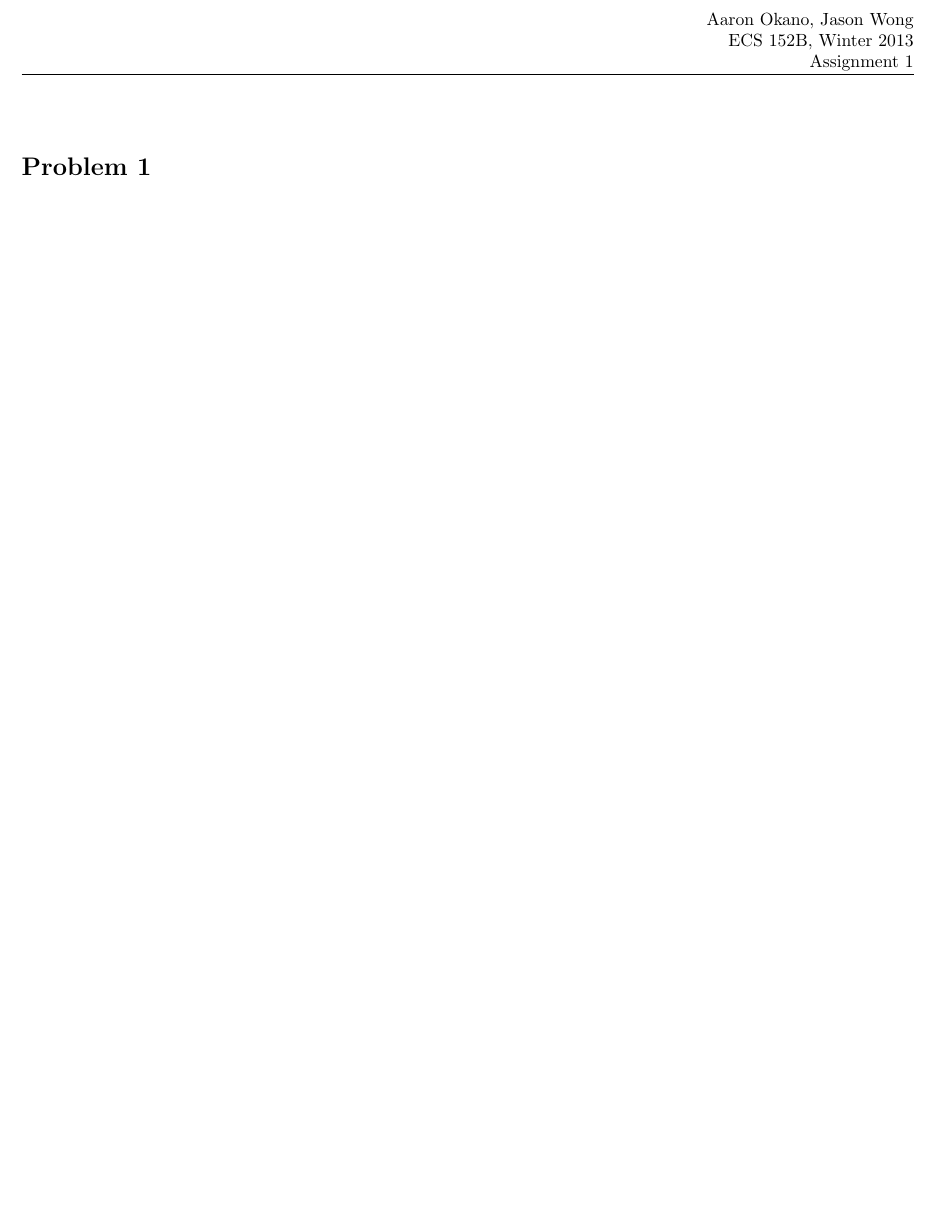
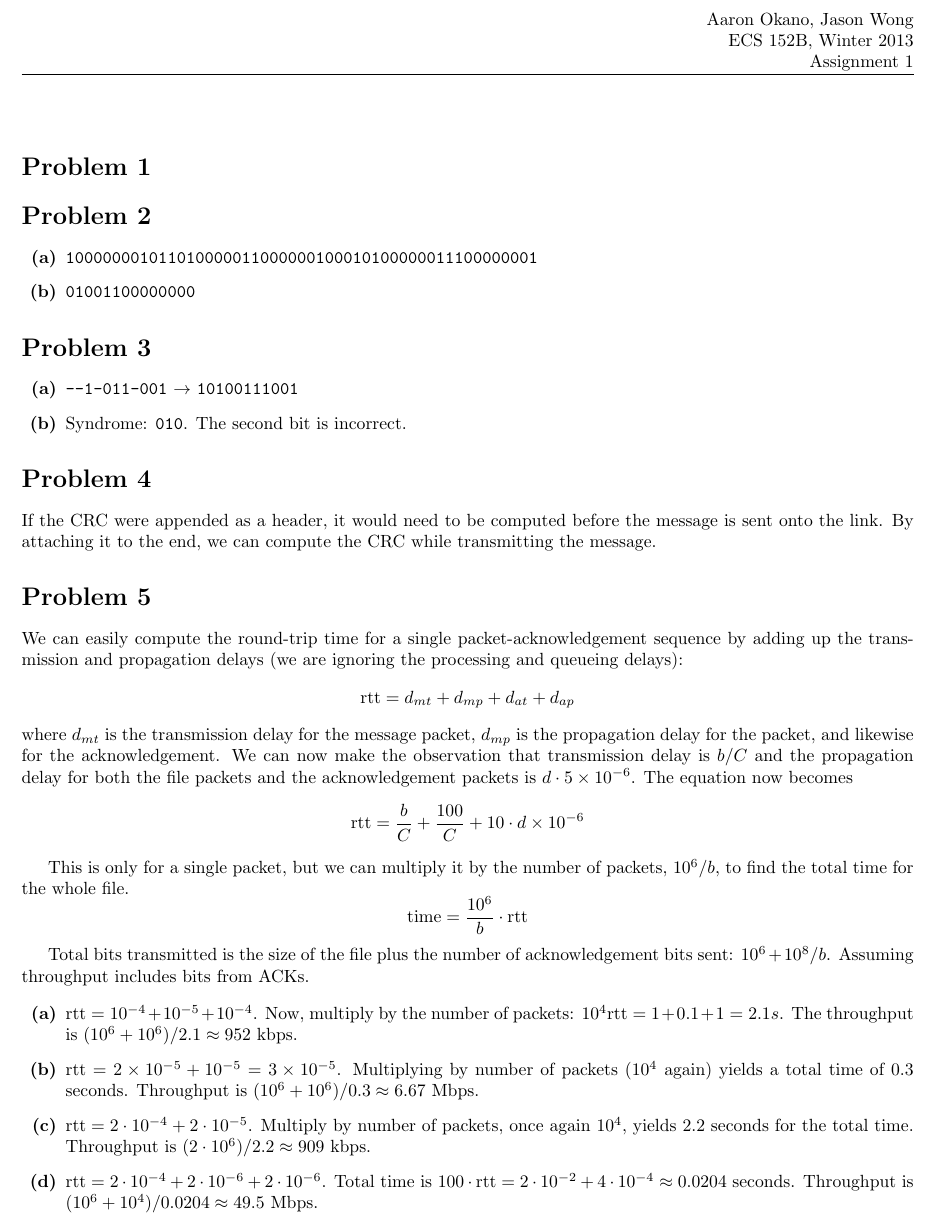
Before and after one commit to aaronokano/ecs152b-as1, a LaTeX document (as1.tex): part of the page, cut so that both start at the same text, the shorter picture padded with empty space. Compiled offline with pdfLaTeX.

Commit message:
Did about half of problems

```diff
--- a/as1.tex
+++ b/as1.tex
@@ -22,4 +22,68 @@
 \section*{Problem 1}
 
 
+\section*{Problem 2}
+
+\begin{enumerate}[label={\bf (\alph*)}]
+  \item \verb=100000001011010000011000000100010100000011100000001=
+  \item \verb=01001100000000=
+\end{enumerate}
+
+\section*{Problem 3}
+
+\begin{enumerate}[label={\bf (\alph*)}]
+  \item \verb=--1-011-001= $\rightarrow$ \verb=10100111001=
+  \item Syndrome: \verb=010=. The second bit is incorrect.
+\end{enumerate}
+
+\section*{Problem 4}
+
+If the CRC were appended as a header, it would need to be computed before the
+message is sent onto the link. By attaching it to the end, we can compute the
+CRC while transmitting the message.
+
+\section*{Problem 5}
+
+We can easily compute the round-trip time for a single packet-acknowledgement
+sequence by adding up the transmission and propagation delays (we are ignoring
+the processing and queueing delays):
+\begin{equation*}
+  \text{rtt} = d_{mt} + d_{mp} + d_{at} + d_{ap}
+\end{equation*}
+where $d_{mt}$ is the transmission delay for the message packet, $d_{mp}$ is the
+propagation delay for the packet, and likewise for the acknowledgement. We can
+now make the observation that transmission delay is $b/C$ and the propagation
+delay for both the file packets and the acknowledgement packets
+is $d\cdot5\times 10^{-6}$. The equation now becomes
+\begin{equation*}
+  \text{rtt} = \frac{b}{C} + \frac{100}{C} + 10\cdot d\times 10^{-6}
+\end{equation*}
+
+This is only for a single packet, but we can multiply it by the number of
+packets, $10^6 / b$, to find the total time for the whole file.
+\begin{equation*}
+  \text{time} = \frac{10^6}{b} \cdot \text{rtt}
+\end{equation*}
+
+Total bits transmitted is the size of the file plus the number of
+acknowledgement bits sent: $10^6 + 10^8/b$. Assuming throughput includes bits
+from ACKs.
+
+\begin{enumerate}[label={\bf (\alph*)}]
+
+  \item $\text{rtt} = 10^{-4} + 10^{-5} + 10^{-4}$.
+    Now, multiply by the number of packets: $10^4 \text{rtt} = 1 + 0.1 +
+    1 = 2.1 s$. The throughput is $(10^6 + 10^6) / 2.1 \approx 952$ kbps.
+  \item $\text{rtt} = 2\times 10^{-5} + 10^{-5} = 3\times 10^{-5}$. Multiplying
+    by number of packets ($10^4$ again) yields a total time of 0.3 seconds.
+    Throughput is $(10^6 + 10^6) / 0.3 \approx 6.67$ Mbps.
+  \item $\text{rtt} = 2\cdot 10^{-4} + 2\cdot 10^{-5}$. Multiply by number of
+    packets, once again $10^4$, yields 2.2 seconds for the total time.
+    Throughput is $(2\cdot10^6)/2.2 \approx 909$ kbps.
+  \item $\text{rtt} = 2\cdot10^{-4} + 2\cdot 10^{-6} + 2\cdot 10^{-6}$. Total
+    time is $100\cdot \text{rtt} = 2\cdot10^{-2} + 4\cdot10^{-4} \approx 0.0204$
+    seconds. Throughput is $(10^6 + 10^4)/0.0204 \approx 49.5$ Mbps.
+
+\end{enumerate}
+
 \end{document}
```
Also changed, not shown: as1.pdf (added).
